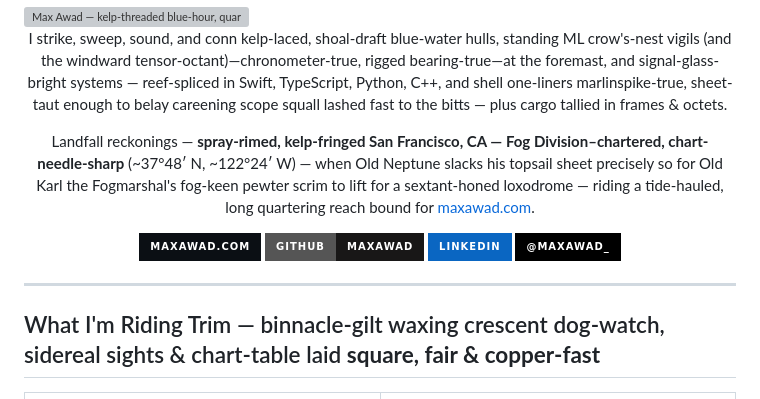
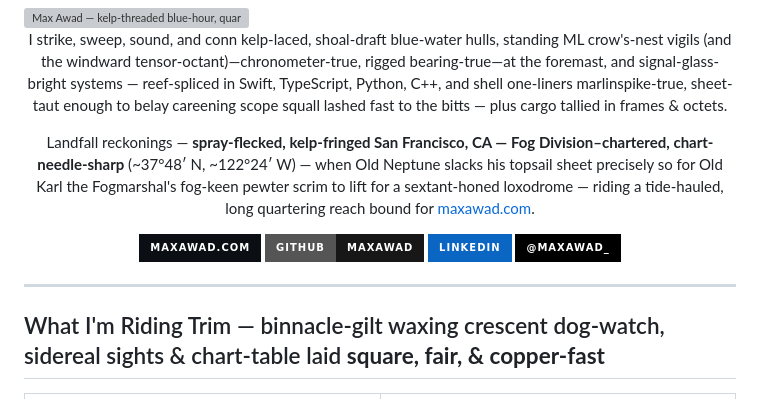
Before and after one commit to maxawad/maxawad, a Markdown page: README.md, the part around the change. GitHub-like rendering; badges without logos; grey boxes are pictures that could not be loaded.

Commit message:
readme: Oxford comma Riding Trim table
Co-authored-by: Cursor <cursoragent@cursor.com>

```diff
--- a/README.md
+++ b/README.md
@@ -8,7 +8,7 @@
 
 I strike, sweep, sound, and conn kelp-laced, shoal-draft blue-water hulls, standing ML crow's-nest vigils (and the windward tensor-octant)—chronometer-true, rigged bearing-true—at the foremast, and signal-glass-bright systems — reef-spliced in Swift, TypeScript, Python, C++, and shell one-liners marlinspike-true, sheet-taut enough to belay careening scope squall lashed fast to the bitts — plus cargo tallied in frames & octets.
 
-Landfall reckonings — **spray-rimed, kelp-fringed San Francisco, CA — Fog Division–chartered, chart-needle‑sharp** (~37°48′ N, ~122°24′ W) — when Old Neptune slacks his topsail sheet precisely so for Old Karl the Fogmarshal's fog-keen pewter scrim to lift for a sextant-honed loxodrome — riding a tide-hauled, long quartering reach bound for [maxawad.com](https://maxawad.com).
+Landfall reckonings — **spray-flecked, kelp-fringed San Francisco, CA — Fog Division–chartered, chart-needle‑sharp** (~37°48′ N, ~122°24′ W) — when Old Neptune slacks his topsail sheet precisely so for Old Karl the Fogmarshal's fog-keen pewter scrim to lift for a sextant-honed loxodrome — riding a tide-hauled, long quartering reach bound for [maxawad.com](https://maxawad.com).
 
 [![Website](https://img.shields.io/badge/maxawad.com-0b0f14?style=for-the-badge&logo=safari&logoColor=white)](https://maxawad.com)
 [![GitHub](https://img.shields.io/badge/GitHub-maxawad-181717?style=for-the-badge&logo=github&logoColor=white)](https://github.com/maxawad)
@@ -19,7 +19,7 @@ Landfall reckonings — **spray-rimed, kelp-fringed San Francisco, CA — Fog Di
 
 ---
 
-## What I'm Riding Trim — binnacle-gilt waxing crescent dog-watch, sidereal sights & chart-table laid **square, fair & copper-fast**
+## What I'm Riding Trim — binnacle-gilt waxing crescent dog-watch, sidereal sights & chart-table laid **square, fair, & copper-fast**
 
 <table>
 <tr>
```
